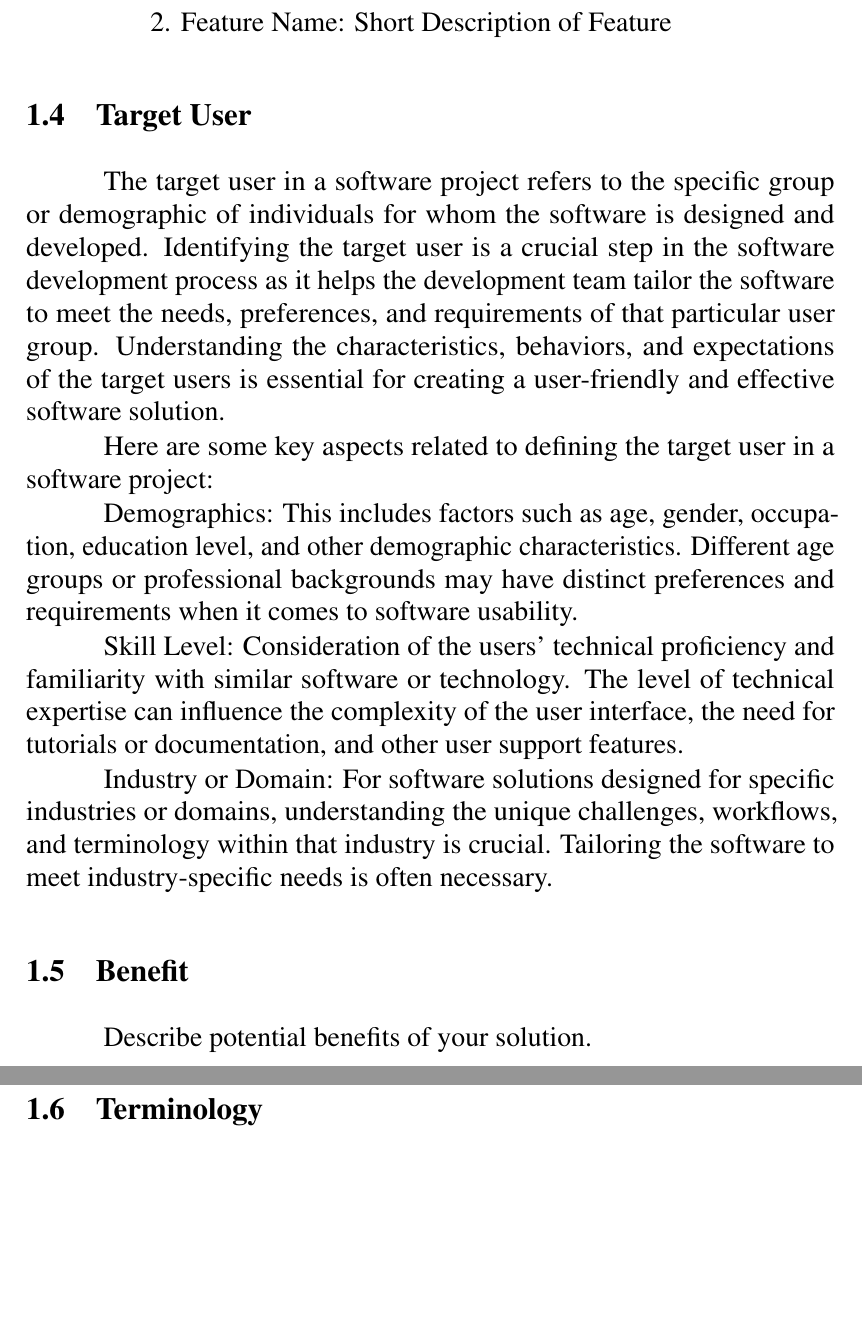
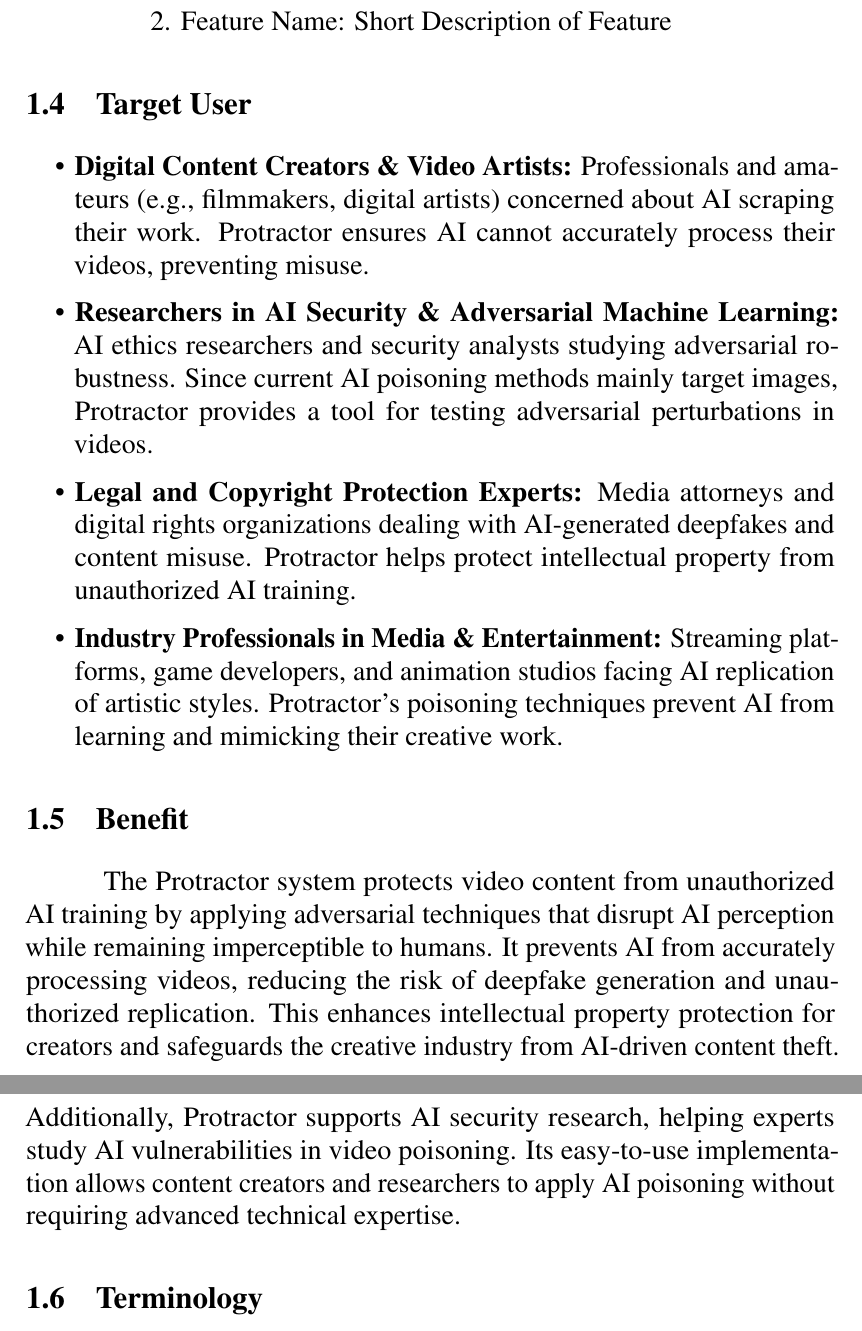
Before and after one commit to Karczel/Protractor, a LaTeX thesis (document.tex, which reads body/introduction.tex): two parts of pages 10 and 11 of 27 before the commit and two parts of pages 10 and 11 of 26 after it, joined at a grey line, cut so that both start at the same text, the shorter picture padded with empty space. Compiled offline with pdfLaTeX.

Commit message:
half intro

```diff
--- a/body/introduction.tex
+++ b/body/introduction.tex
@@ -38,35 +38,26 @@ understanding of what the software does and why it is valuable.
 \section{Target User}
 \label{section:target-user}
 
-The target user in a software project refers to the specific
-group or demographic of individuals for whom the software is designed and
-developed. Identifying the target user is a crucial step in the software
-development process as it helps the development team tailor the software to
-meet the needs, preferences, and requirements of that particular user group.
-Understanding the characteristics, behaviors, and expectations of the target
-users is essential for creating a user-friendly and effective software solution.
+\begin{itemize}
+    \item \textbf{Digital Content Creators \& Video Artists:} Professionals and amateurs (e.g., filmmakers, digital artists) concerned about AI scraping their work. Protractor ensures AI cannot accurately process their videos, preventing misuse.
 
-Here are some key aspects related to defining the target user in a software project:
+    \item \textbf{Researchers in AI Security \& Adversarial Machine Learning:} AI ethics researchers and security analysts studying adversarial robustness. Since current AI poisoning methods mainly target images, Protractor provides a tool for testing adversarial perturbations in videos.
 
-Demographics: This includes factors such as age, gender,
-occupation, education level, and other demographic characteristics. Different
-age groups or professional backgrounds may have distinct preferences and
-requirements when it comes to software usability.
+    \item \textbf{Legal and Copyright Protection Experts:} Media attorneys and digital rights organizations dealing with AI-generated deepfakes and content misuse. Protractor helps protect intellectual property from unauthorized AI training.
 
-Skill Level: Consideration of the users' technical proficiency and
-familiarity with similar software or technology. The level of technical expertise
-can influence the complexity of the user interface, the need for tutorials or
-documentation, and other user support features.
-
-Industry or Domain: For software solutions designed for specific
-industries or domains, understanding the unique challenges, workflows, and
-terminology within that industry is crucial. Tailoring the software to meet
-industry-specific needs is often necessary.
+    \item \textbf{Industry Professionals in Media \& Entertainment:} Streaming platforms, game developers, and animation studios facing AI replication of artistic styles. Protractor’s poisoning techniques prevent AI from learning and mimicking their creative work.
+\end{itemize}
 
 \section{Benefit}
 \label{section:benefit}
 
-Describe potential benefits of your solution.
+The Protractor system protects video content from unauthorized AI training by applying adversarial
+techniques that disrupt AI perception while remaining imperceptible to humans. It prevents AI from
+ accurately processing videos, reducing the risk of deepfake generation and unauthorized replication.
+ This enhances intellectual property protection for creators and safeguards the creative industry
+ from AI-driven content theft. Additionally, Protractor supports AI security research, helping
+ experts study AI vulnerabilities in video poisoning. Its easy-to-use implementation allows content
+ creators and researchers to apply AI poisoning without requiring advanced technical expertise.
 
 \section{Terminology}
 \label{section:terminology}
```
Also changed, not shown: body/relatedworks.tex (+4 -9 lines), body/introduction.tex (18 more changed lines).
